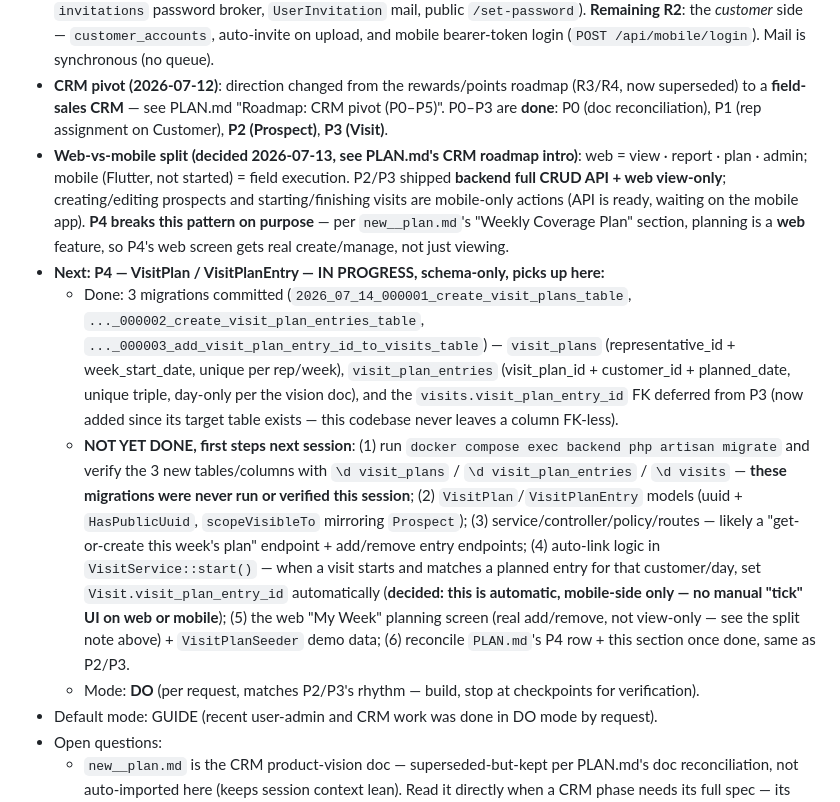
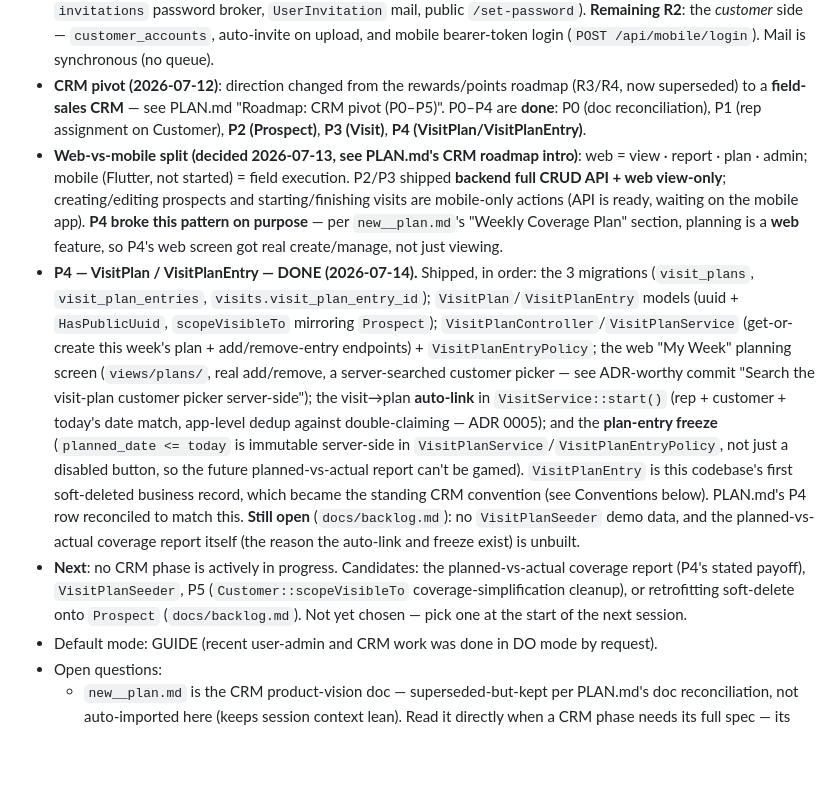
Before and after one commit to mamawpsg16/mono-report-test, a Markdown page: CLAUDE.md, the part around the change. Drawn GitHub-style; blank space fills up the shorter version.

Commit message:
Reconcile P4 docs: VisitPlan/VisitPlanEntry is done, not schema-only
The auto-link (ADR 0005) and same-day freeze shipped in the prior two
commits but PLAN.md/CLAUDE.md still described P4 as in-progress
schema work. Backlog entries for both are now marked resolved.

Co-Authored-By: Claude Sonnet 5 <noreply@anthropic.com>

```diff
--- a/CLAUDE.md
+++ b/CLAUDE.md
@@ -44,42 +44,41 @@ the kit elsewhere (e.g. `~/mentor-kit/`), the @imports are what load them.
   bearer-token login (`POST /api/mobile/login`). Mail is synchronous (no queue).
 - **CRM pivot (2026-07-12)**: direction changed from the rewards/points
   roadmap (R3/R4, now superseded) to a **field-sales CRM** — see PLAN.md
-  "Roadmap: CRM pivot (P0–P5)". P0–P3 are **done**: P0 (doc reconciliation),
-  P1 (rep assignment on Customer), **P2 (Prospect)**, **P3 (Visit)**.
+  "Roadmap: CRM pivot (P0–P5)". P0–P4 are **done**: P0 (doc reconciliation),
+  P1 (rep assignment on Customer), **P2 (Prospect)**, **P3 (Visit)**,
+  **P4 (VisitPlan/VisitPlanEntry)**.
 - **Web-vs-mobile split (decided 2026-07-13, see PLAN.md's CRM roadmap
   intro)**: web = view · report · plan · admin; mobile (Flutter, not started)
   = field execution. P2/P3 shipped **backend full CRUD API + web view-only**;
   creating/editing prospects and starting/finishing visits are mobile-only
-  actions (API is ready, waiting on the mobile app). **P4 breaks this
+  actions (API is ready, waiting on the mobile app). **P4 broke this
   pattern on purpose** — per `new__plan.md`'s "Weekly Coverage Plan" section,
-  planning is a **web** feature, so P4's web screen gets real create/manage,
+  planning is a **web** feature, so P4's web screen got real create/manage,
   not just viewing.
-- **Next: P4 — VisitPlan / VisitPlanEntry — IN PROGRESS, schema-only,
-  picks up here:**
-  - Done: 3 migrations committed (`2026_07_14_000001_create_visit_plans_table`,
-    `..._000002_create_visit_plan_entries_table`,
-    `..._000003_add_visit_plan_entry_id_to_visits_table`) — `visit_plans`
-    (representative_id + week_start_date, unique per rep/week),
-    `visit_plan_entries` (visit_plan_id + customer_id + planned_date, unique
-    triple, day-only per the vision doc), and the `visits.visit_plan_entry_id`
-    FK deferred from P3 (now added since its target table exists — this
-    codebase never leaves a column FK-less).
-  - **NOT YET DONE, first steps next session**: (1) run
-    `docker compose exec backend php artisan migrate` and verify the 3 new
-    tables/columns with `\d visit_plans` / `\d visit_plan_entries` / `\d visits`
-    — **these migrations were never run or verified this session**; (2)
-    `VisitPlan`/`VisitPlanEntry` models (uuid + `HasPublicUuid`, `scopeVisibleTo`
-    mirroring `Prospect`); (3) service/controller/policy/routes — likely a
-    "get-or-create this week's plan" endpoint + add/remove entry endpoints;
-    (4) auto-link logic in `VisitService::start()` — when a visit starts and
-    matches a planned entry for that customer/day, set
-    `Visit.visit_plan_entry_id` automatically (**decided: this is automatic,
-    mobile-side only — no manual "tick" UI on web or mobile**); (5) the web
-    "My Week" planning screen (real add/remove, not view-only — see the split
-    note above) + `VisitPlanSeeder` demo data; (6) reconcile `PLAN.md`'s P4
-    row + this section once done, same as P2/P3.
-  - Mode: **DO** (per request, matches P2/P3's rhythm — build, stop at
-    checkpoints for verification).
+- **P4 — VisitPlan / VisitPlanEntry — DONE (2026-07-14).** Shipped, in
+  order: the 3 migrations (`visit_plans`, `visit_plan_entries`,
+  `visits.visit_plan_entry_id`); `VisitPlan`/`VisitPlanEntry` models
+  (uuid + `HasPublicUuid`, `scopeVisibleTo` mirroring `Prospect`);
+  `VisitPlanController`/`VisitPlanService` (get-or-create this week's plan +
+  add/remove-entry endpoints) + `VisitPlanEntryPolicy`; the web "My Week"
+  planning screen (`views/plans/`, real add/remove, a server-searched
+  customer picker — see ADR-worthy commit "Search the visit-plan customer
+  picker server-side"); the visit→plan **auto-link** in
+  `VisitService::start()` (rep + customer + today's date match, app-level
+  dedup against double-claiming — ADR 0005); and the **plan-entry freeze**
+  (`planned_date <= today` is immutable server-side in
+  `VisitPlanService`/`VisitPlanEntryPolicy`, not just a disabled button, so
+  the future planned-vs-actual report can't be gamed). `VisitPlanEntry` is
+  this codebase's first soft-deleted business record, which became the
+  standing CRM convention (see Conventions below). PLAN.md's P4 row
+  reconciled to match this. **Still open** (`docs/backlog.md`): no
+  `VisitPlanSeeder` demo data, and the planned-vs-actual coverage report
+  itself (the reason the auto-link and freeze exist) is unbuilt.
+- **Next**: no CRM phase is actively in progress. Candidates: the
+  planned-vs-actual coverage report (P4's stated payoff), `VisitPlanSeeder`,
+  P5 (`Customer::scopeVisibleTo` coverage-simplification cleanup), or
+  retrofitting soft-delete onto `Prospect` (`docs/backlog.md`). Not yet
+  chosen — pick one at the start of the next session.
 - Default mode: GUIDE (recent user-admin and CRM work was done in DO mode by
   request).
 - Open questions:
```
Also changed, not shown: PLAN.md (+1 -1 lines), docs/backlog.md (+13 -20 lines).
